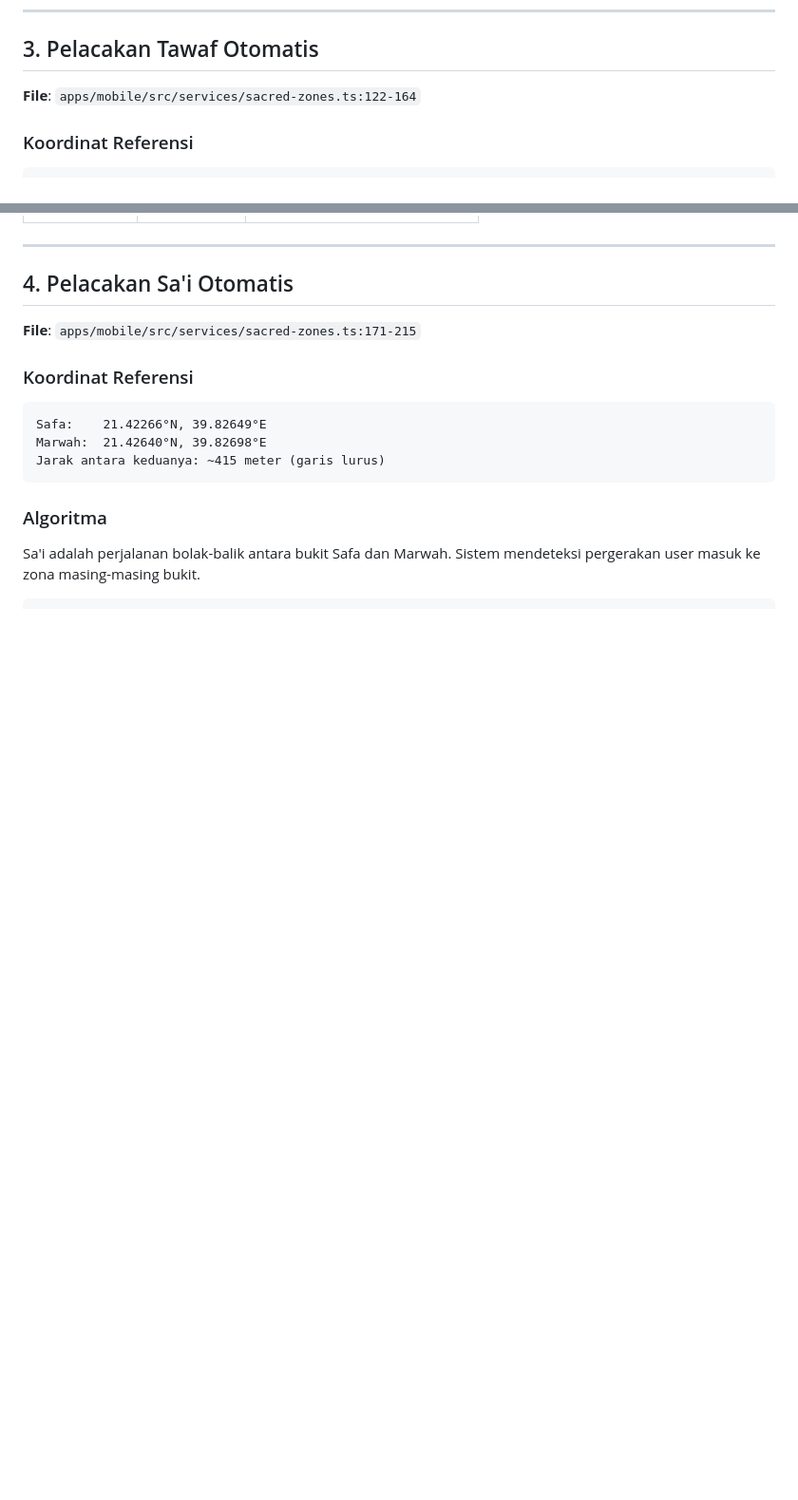
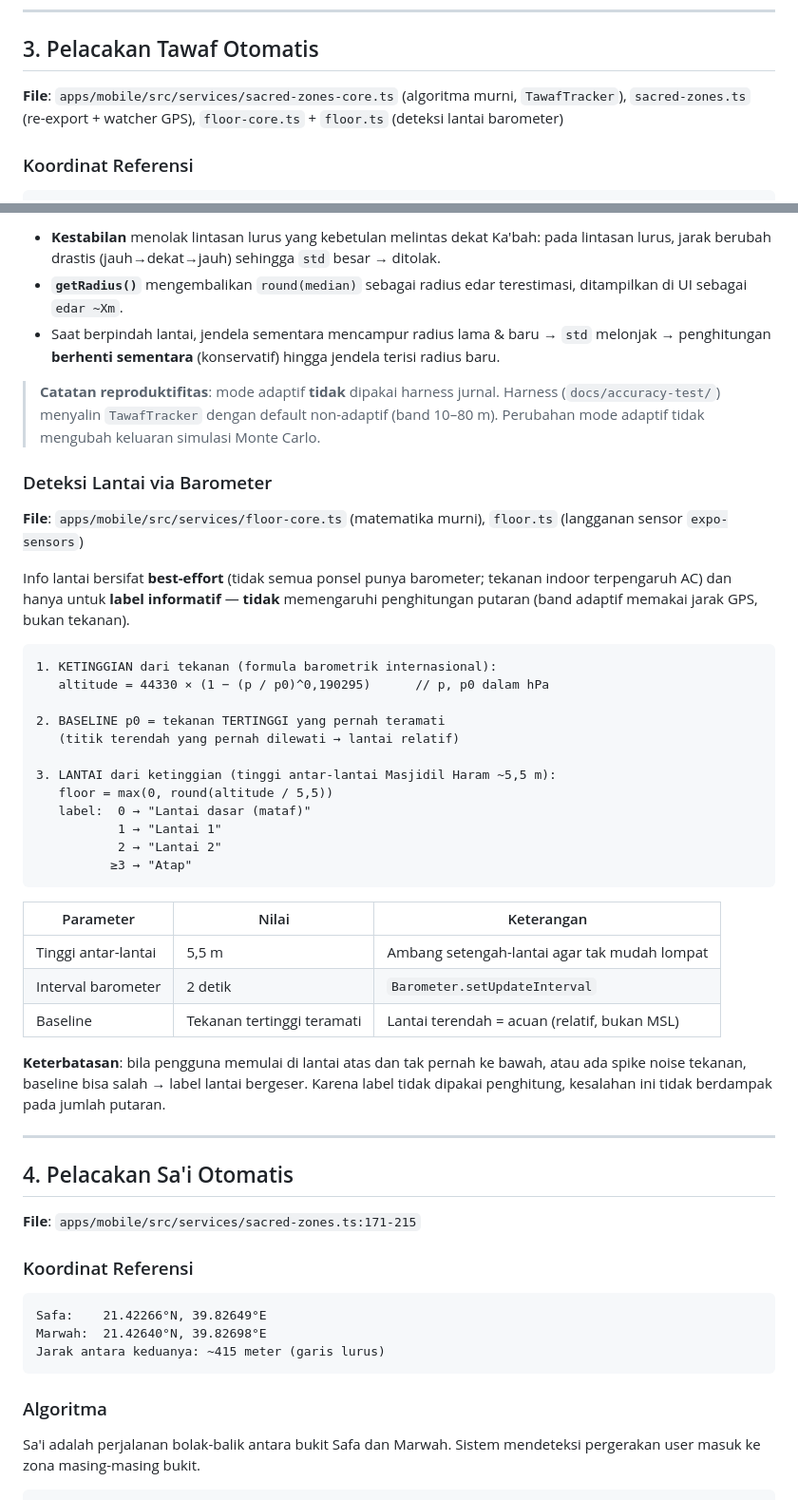
Before and after one commit to galihsidik86/mabrur, a Markdown page: docs/laporan-logika-perhitungan.md, 2 parts joined by grey strips. Shown at 95% size. GitHub-like rendering; blank space fills up the shorter version.

````diff
--- a/docs/laporan-logika-perhitungan.md
+++ b/docs/laporan-logika-perhitungan.md
@@ -118,7 +118,7 @@ Toggle ihram:
 
 ## 3. Pelacakan Tawaf Otomatis
 
-**File**: `apps/mobile/src/services/sacred-zones.ts:122-164`
+**File**: `apps/mobile/src/services/sacred-zones-core.ts` (algoritma murni, `TawafTracker`), `sacred-zones.ts` (re-export + watcher GPS), `floor-core.ts` + `floor.ts` (deteksi lantai barometer)
 
 ### Koordinat Referensi
 
@@ -177,3 +223,37 @@ Tawaf dilakukan **berlawanan arah jarum jam** (counterclockwise) mengelilingi Ka
+- **Kestabilan** menolak lintasan lurus yang kebetulan melintas dekat Ka'bah: pada lintasan lurus, jarak berubah drastis (jauh→dekat→jauh) sehingga `std` besar → ditolak.
+- **`getRadius()`** mengembalikan `round(median)` sebagai radius edar terestimasi, ditampilkan di UI sebagai `edar ~Xm`.
+- Saat berpindah lantai, jendela sementara mencampur radius lama & baru → `std` melonjak → penghitungan **berhenti sementara** (konservatif) hingga jendela terisi radius baru.
+
+> **Catatan reproduktifitas**: mode adaptif **tidak** dipakai harness jurnal. Harness (`docs/accuracy-test/`) menyalin `TawafTracker` dengan default non-adaptif (band 10–80 m). Perubahan mode adaptif tidak mengubah keluaran simulasi Monte Carlo.
+
+### Deteksi Lantai via Barometer
+
+**File**: `apps/mobile/src/services/floor-core.ts` (matematika murni), `floor.ts` (langganan sensor `expo-sensors`)
+
+Info lantai bersifat **best-effort** (tidak semua ponsel punya barometer; tekanan indoor terpengaruh AC) dan hanya untuk **label informatif** — **tidak** memengaruhi penghitungan putaran (band adaptif memakai jarak GPS, bukan tekanan).
+
+```
+1. KETINGGIAN dari tekanan (formula barometrik internasional):
+   altitude = 44330 × (1 − (p / p0)^0,190295)      // p, p0 dalam hPa
+
+2. BASELINE p0 = tekanan TERTINGGI yang pernah teramati
+   (titik terendah yang pernah dilewati → lantai relatif)
+
+3. LANTAI dari ketinggian (tinggi antar-lantai Masjidil Haram ~5,5 m):
+   floor = max(0, round(altitude / 5,5))
+   label:  0 → "Lantai dasar (mataf)"
+           1 → "Lantai 1"
+           2 → "Lantai 2"
+          ≥3 → "Atap"
+```
+
+| Parameter | Nilai | Keterangan |
+|-----------|-------|------------|
+| Tinggi antar-lantai | 5,5 m | Ambang setengah-lantai agar tak mudah lompat |
+| Interval barometer | 2 detik | `Barometer.setUpdateInterval` |
+| Baseline | Tekanan tertinggi teramati | Lantai terendah = acuan (relatif, bukan MSL) |
+
+**Keterbatasan**: bila pengguna memulai di lantai atas dan tak pernah ke bawah, atau ada spike noise tekanan, baseline bisa salah → label lantai bergeser. Karena label tidak dipakai penghitung, kesalahan ini tidak berdampak pada jumlah putaran.
 
 ---
 
````
Also changed, not shown: other parts of docs/laporan-logika-perhitungan.md (+53 -2 lines).
